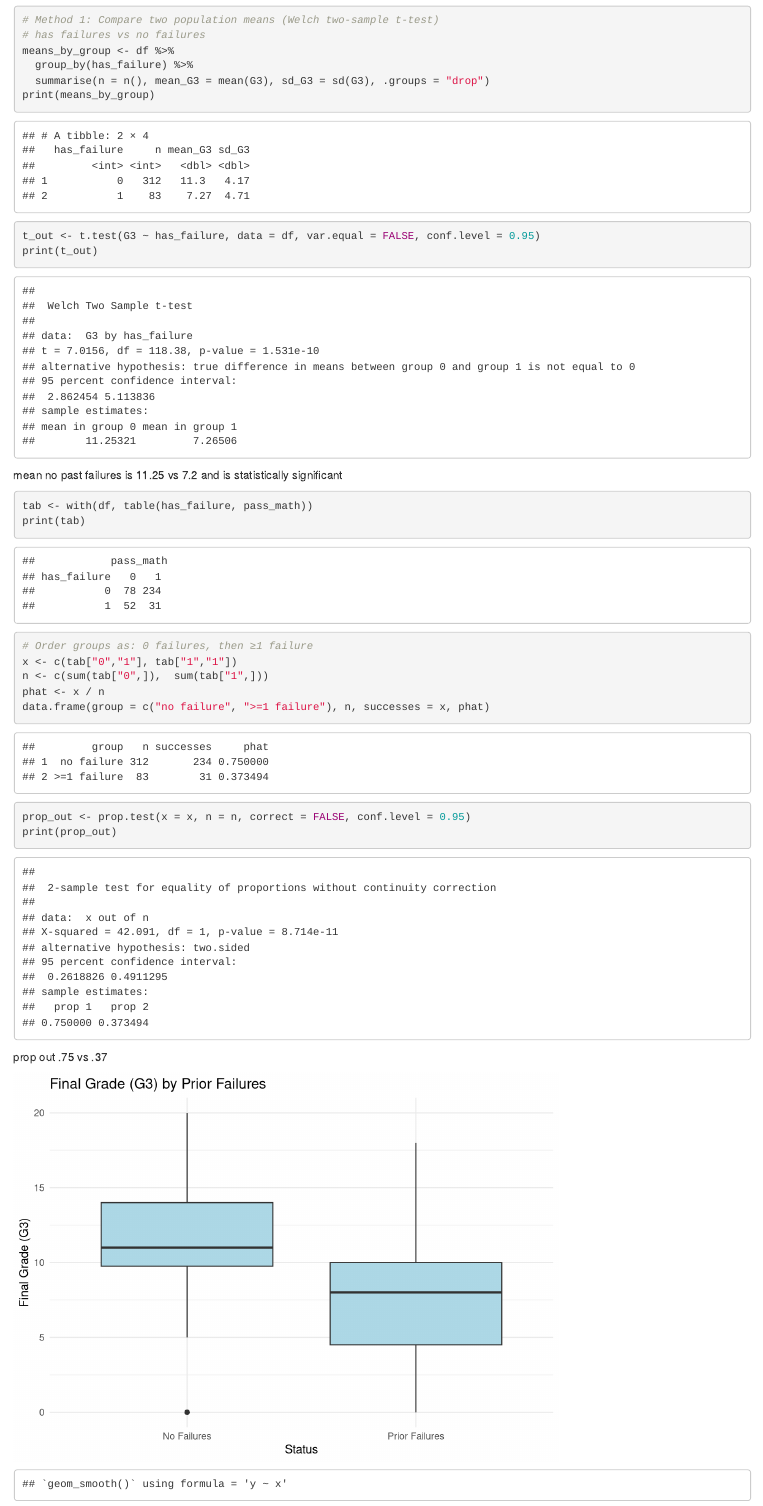
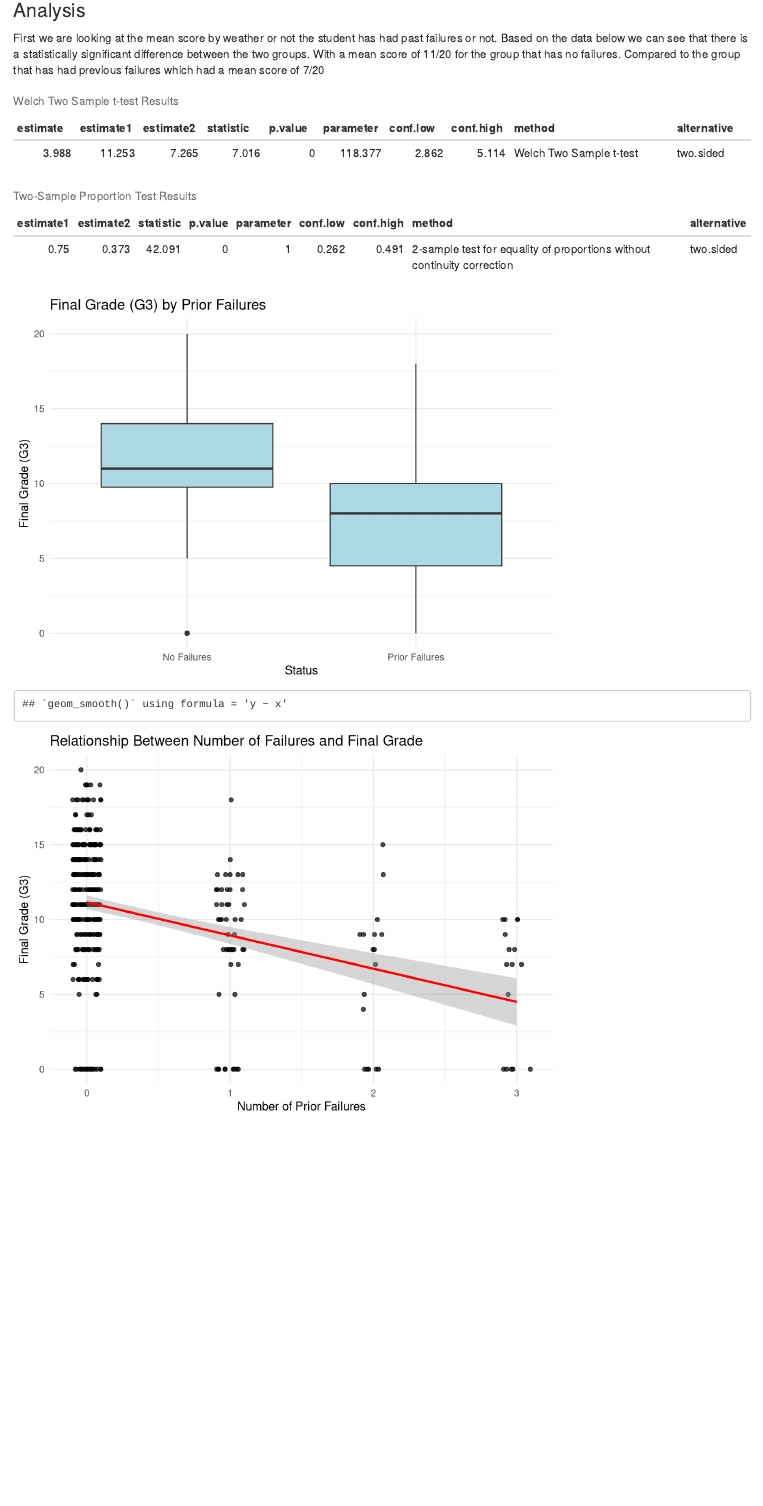
Before and after one commit to Omg577/Data-Modeling-Proposal, an R Markdown document (projectDrag.Rmd): the page in a window 1100 px wide, from 1050 px down before the commit and from 140 px down after it. Rendered offline with R 4.5, knitr and Pandoc, with nearby package versions; code that draws random numbers runs with fixed seeds of ours.

Commit message:
Analysis

````diff
--- a/projectDrag.Rmd
+++ b/projectDrag.Rmd
@@ -5,8 +5,4 @@ date: "2025-11-21"
 output: html_document
 ---
 
-```{r setup, include=FALSE}
-knitr::opts_chunk$set(echo = TRUE)
-```
 
-```{r}
@@ -36,13 +35,21 @@ means_by_group <- df %>%
 print(means_by_group)
 
 t_out <- t.test(G3 ~ has_failure, data = df, var.equal = FALSE, conf.level = 0.95)
-print(t_out)
 ```
-mean no past failures is 11.25 vs 7.2 and is statistically significant
+
+### Analysis
+
+First we are looking at the mean score by weather or not the student has had past failures or not. Based on the data below we can see that there is a statistically significant difference between the two groups. With a mean score of 11/20 for the group that has no failures. Compared to the group that has had previous failures which had a mean score of 7/20
+
+```{r, echo=FALSE}
+t = tidy(t_out)
+kable(t, digits = 3, caption = "Welch Two Sample t-test Results")
+```
 
 
 
-```{r}
+
+```{r, echo=FALSE, include=FALSE}
 tab <- with(df, table(has_failure, pass_math))
 print(tab)
 
@@ -55,7 +62,14 @@ data.frame(group = c("no failure", ">=1 failure"), n, successes = x, phat)
 prop_out <- prop.test(x = x, n = n, correct = FALSE, conf.level = 0.95)
 print(prop_out)
 ```
-prop out .75 vs .37
+
+```{r, echo=FALSE}
+prop_results <- tidy(prop_out)
+
+# Print the table nicely for HTML output
+kable(prop_results, digits = 3, caption = "Two-Sample Proportion Test Results")
+```
+
 
 
 
````
Also changed, not shown: projectDrag.html, projectDrag.Rmd (5 more changed lines).
